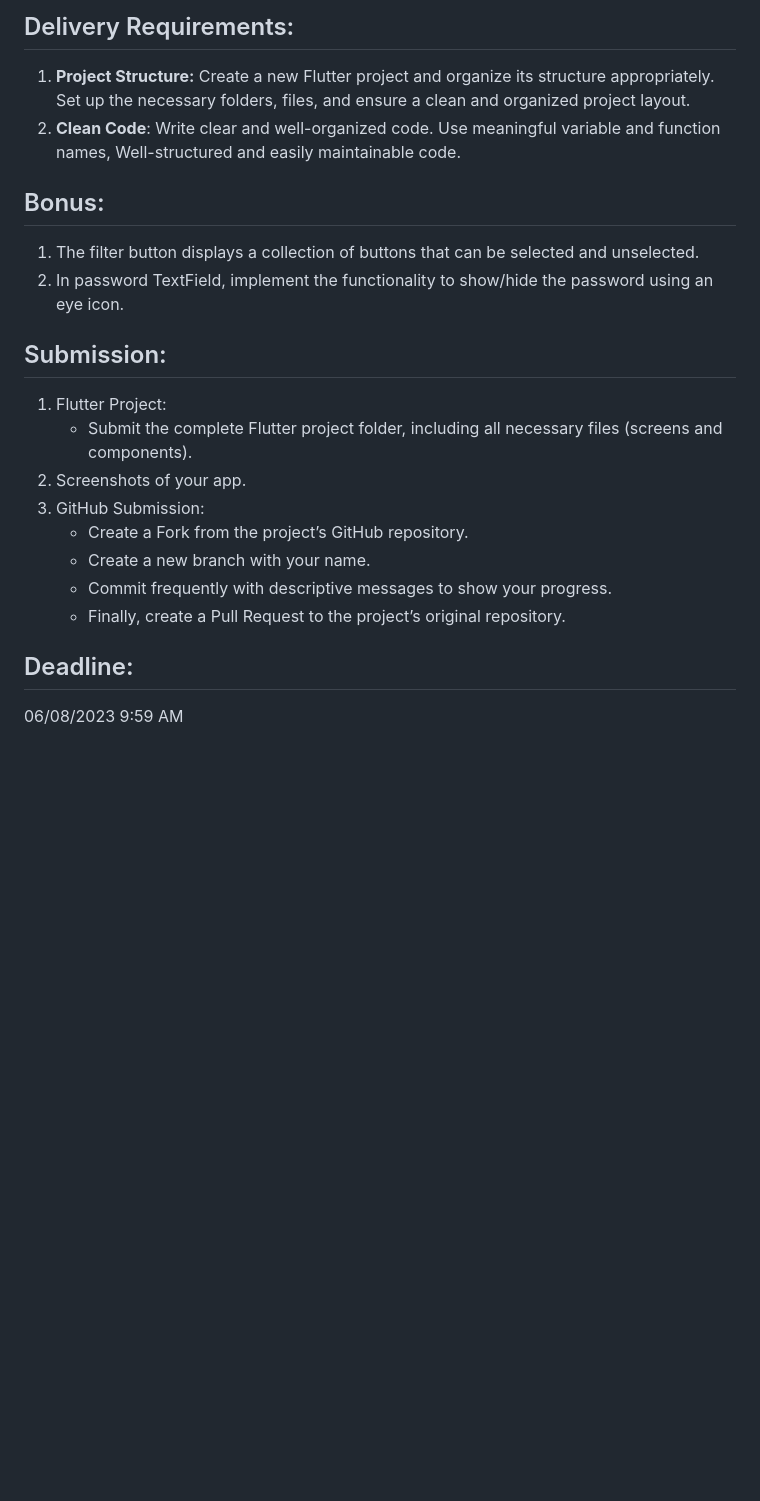
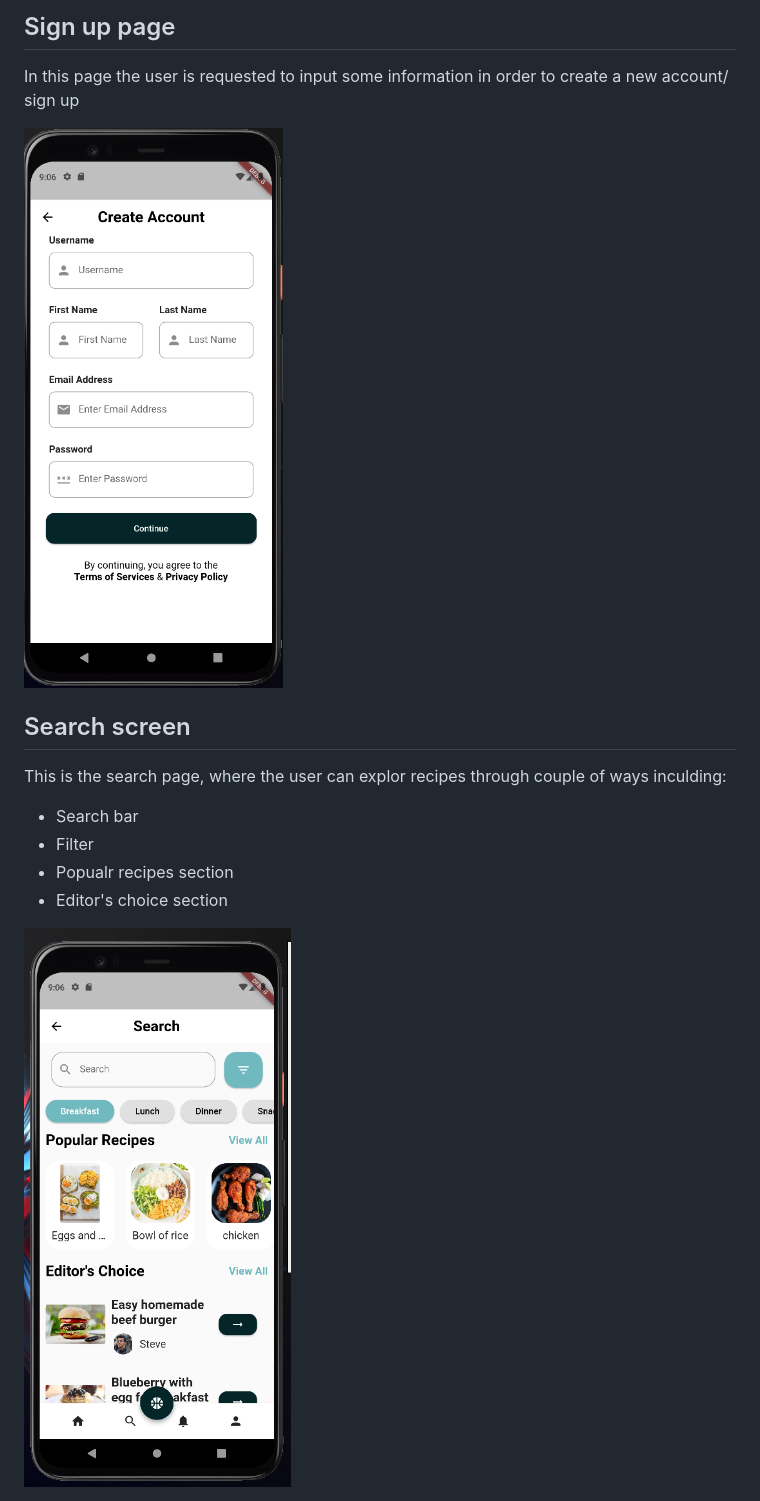
Before and after one commit to Flutter-GG/HW-1, a Markdown page: README.md, the part around the change printed below. Rendered like a GitHub page; pictures changed too: read_me_images/Search_page.PNG (added), read_me_images/sign_up_screen.PNG (added); blank space fills up the shorter version.

```diff
--- a/README.md
+++ b/README.md
@@ -21,22 +25,14 @@
 
-## Delivery Requirements:
-1. **Project Structure:** Create a new Flutter project and organize its structure appropriately. Set up the necessary folders, files, and ensure a clean and organized project layout.
-2. **Clean Code**: Write clear and well-organized code. Use meaningful variable and function names, Well-structured and easily maintainable code.
+   ## Sign up page
+   <p> In this page the user is requested to input some information in order to create a new account/ sign up</p>
+   <img src="read_me_images/sign_up_screen.PNG">
 
-## Bonus:
-1. The filter button displays a collection of buttons that can be selected and unselected.
-2. In password TextField, implement the functionality to show/hide the password using an eye icon.
-
-## Submission:
-1. Flutter Project:
-   - Submit the complete Flutter project folder, including all necessary files (screens and components).
-2. Screenshots of your app.
-3. GitHub Submission:
-   - Create a Fork from the project’s GitHub repository.
-   - Create a new branch with your name.
-   - Commit frequently with descriptive messages to show your progress.
-   - Finally, create a Pull Request to the project’s original repository.
-
-
-## Deadline:
-06/08/2023  9:59 AM
+   ## Search screen
+   <p> This is the search page, where the user can explor recipes through couple of ways inculding:</p>
+   <ul>
+        <li>Search bar </li>
+        <li>Filter</li>
+        <li>Popualr recipes section</li>
+        <li>Editor's choice section</li>
+   </ul>
+   <img src="read_me_images/Search_page.PNG">
```
Also changed, not shown: other parts of README.md (+15 -11 lines), read_me_images/filter_screen.PNG (added), read_me_images/login_screen.PNG (added), read_me_images/welcome_screen.jpg (added).
